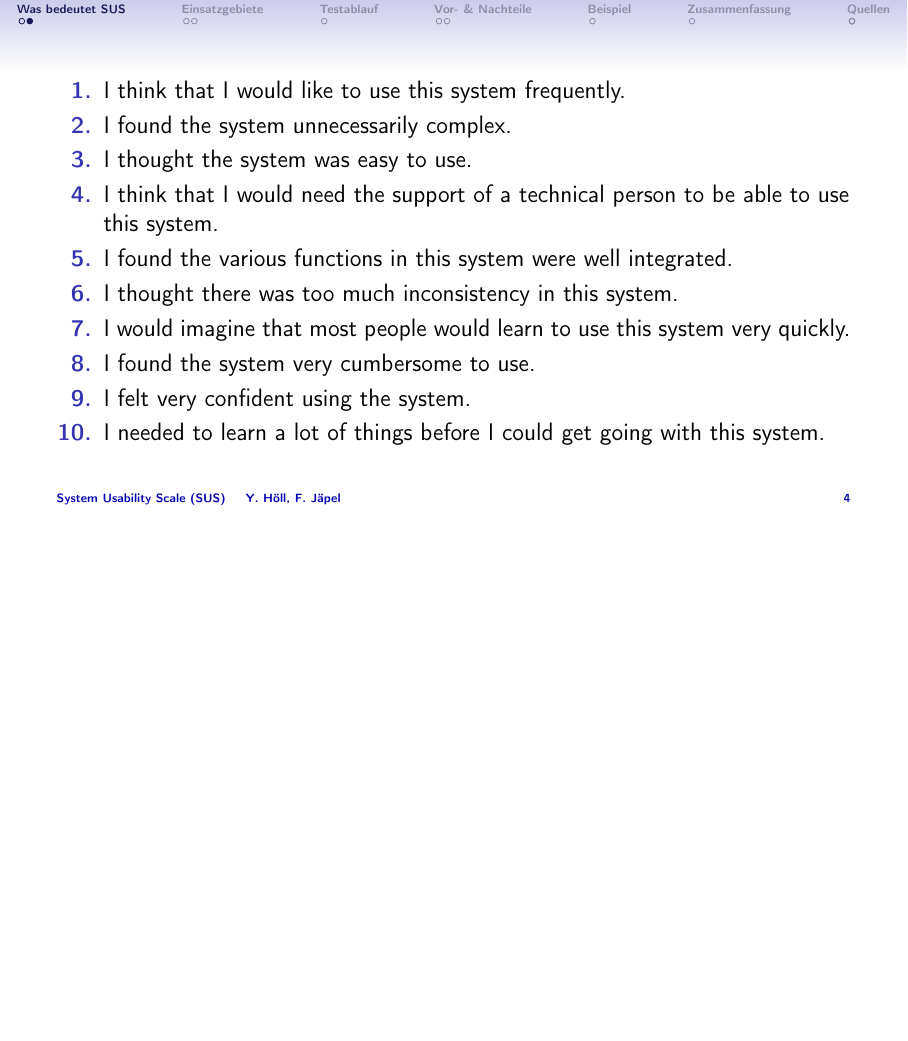
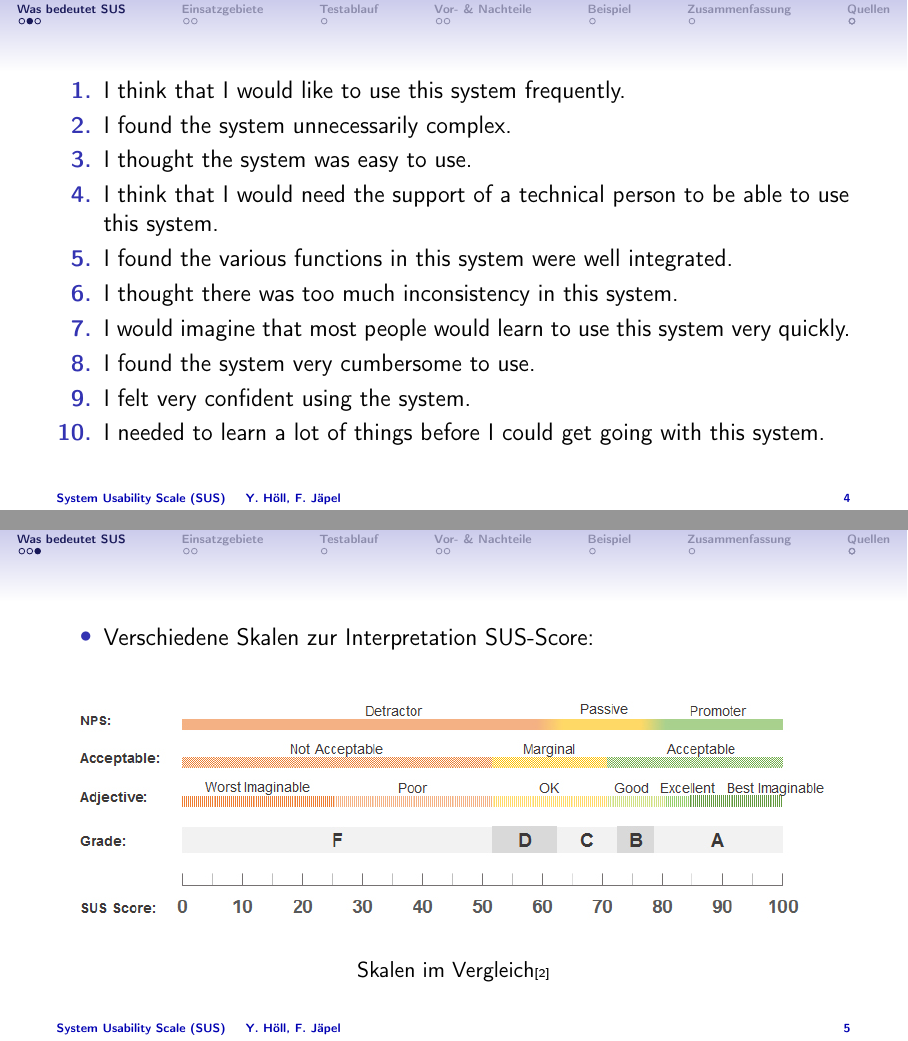
Before and after one commit to KoKoKotlin/Vortr-ge, LaTeX slides (mmk/main.tex): page 4 of 15 before the commit and pages 4 and 5 of 16 after it, the two joined at a grey line, the shorter picture padded with empty space. Compiled offline with pdfLaTeX.

Commit message:
Added Picture Scales

```diff
--- a/mmk/main.tex
+++ b/mmk/main.tex
@@ -82,6 +82,19 @@
 		\item <1> I needed to learn a lot of things before I could get going with this system.
 	\end{enumerate}
 \end{frame}
+
+\begin{frame}
+	\vspace*{20px}
+	\begin{itemize}
+		\item <1> Verschiedene Skalen zur Interpretation SUS-Score:
+	\end{itemize}
+	\begin{figure}
+		\centering
+		\includegraphics[keepaspectratio=true, width=\textwidth]{./image/sus-scale-adj.jpg}
+		\caption{Skalen im Vergleich\tiny{\cite{pic3}}}
+	\end{figure}
+\end{frame}
+
 
 \section{Einsatzgebiete}
 \begin{frame}
```
Also changed, not shown: mmk/references.bib (+8 -0 lines), mmk/main.pdf.
